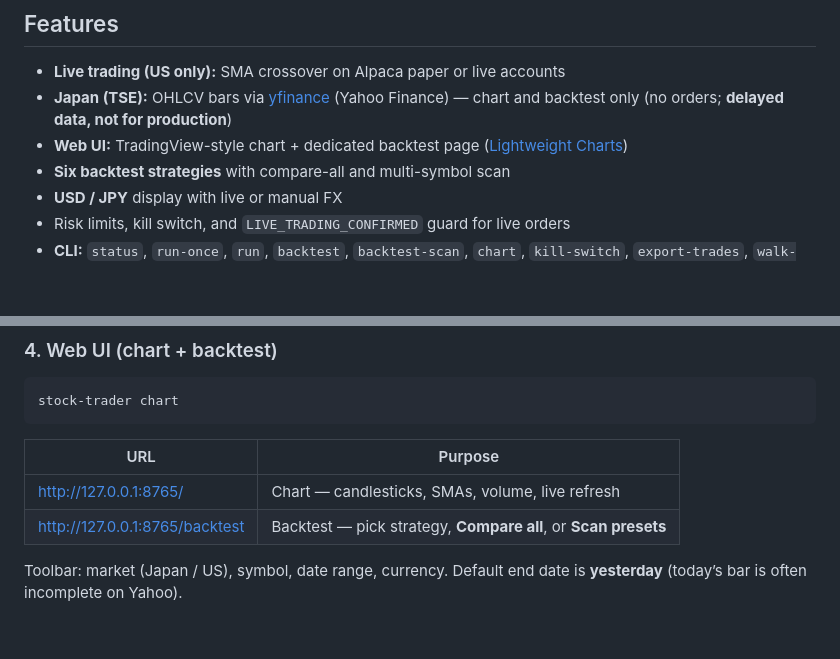
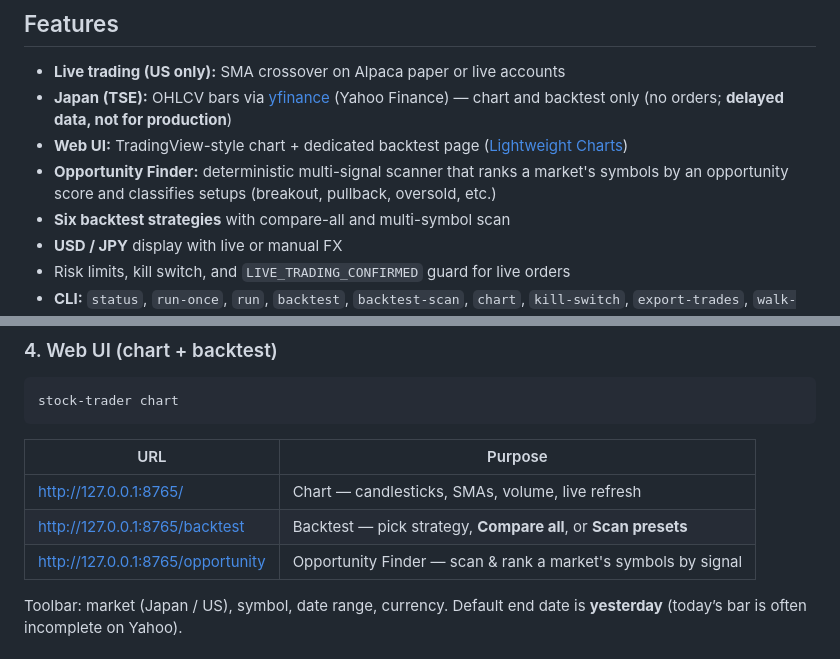
Before and after one commit to Hungon/stock-auto-trader, a Markdown page: README.md, 2 parts joined by grey strips. Drawn GitHub-style; blank space fills up the shorter version.

````diff
--- a/README.md
+++ b/README.md
@@ -9,6 +9,7 @@ Python app for **US stock auto-trading on Alpaca** (SMA crossover) plus a **loca
 - **Live trading (US only):** SMA crossover on Alpaca paper or live accounts
 - **Japan (TSE):** OHLCV bars via [yfinance](https://github.com/ranaroussi/yfinance) (Yahoo Finance) — chart and backtest only (no orders; **delayed data, not for production**)
 - **Web UI:** TradingView-style chart + dedicated backtest page ([Lightweight Charts](https://www.tradingview.com/lightweight-charts/))
+- **Opportunity Finder:** deterministic multi-signal scanner that ranks a market's symbols by an opportunity score and classifies setups (breakout, pullback, oversold, etc.)
 - **Six backtest strategies** with compare-all and multi-symbol scan
 - **USD / JPY** display with live or manual FX
 - Risk limits, kill switch, and `LIVE_TRADING_CONFIRMED` guard for live orders
@@ -64,10 +65,11 @@ stock-trader chart
 ```
 
 
-| URL                                                              | Purpose                                                        |
-| ---------------------------------------------------------------- | -------------------------------------------------------------- |
-| [http://127.0.0.1:8765/](http://127.0.0.1:8765/)                 | Chart — candlesticks, SMAs, volume, live refresh               |
-| [http://127.0.0.1:8765/backtest](http://127.0.0.1:8765/backtest) | Backtest — pick strategy, **Compare all**, or **Scan presets** |
+| URL                                                                    | Purpose                                                        |
+| ---------------------------------------------------------------------- | -------------------------------------------------------------- |
+| [http://127.0.0.1:8765/](http://127.0.0.1:8765/)                       | Chart — candlesticks, SMAs, volume, live refresh               |
+| [http://127.0.0.1:8765/backtest](http://127.0.0.1:8765/backtest)       | Backtest — pick strategy, **Compare all**, or **Scan presets** |
+| [http://127.0.0.1:8765/opportunity](http://127.0.0.1:8765/opportunity) | Opportunity Finder — scan & rank a market's symbols by signal  |
 
 
 Toolbar: market (Japan / US), symbol, date range, currency. Default end date is **yesterday** (today’s bar is often incomplete on Yahoo).
````
Also changed, not shown: other parts of README.md (+39 -0 lines).
